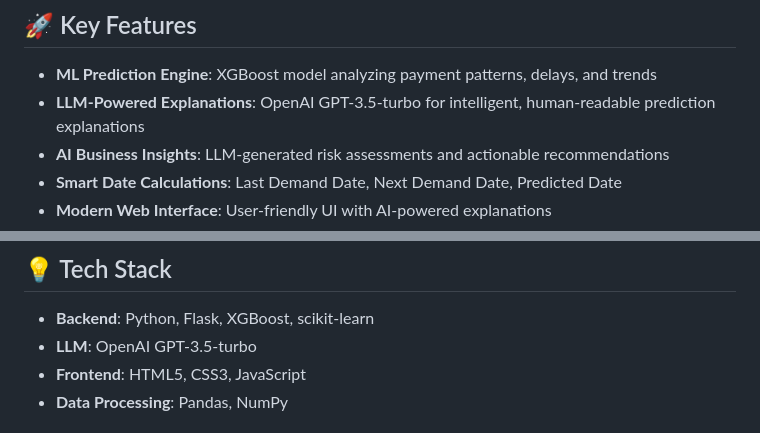
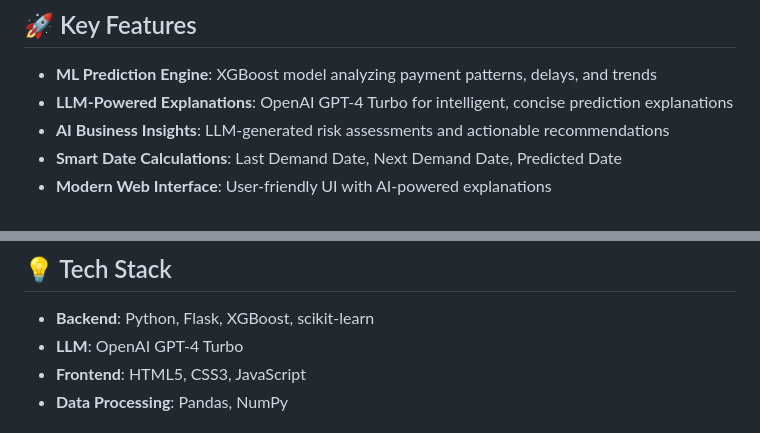
Before and after one commit to Raveesha1995/EMI_Payment_Predictor, a Markdown page: README.md, 2 parts joined by grey strips. Drawn GitHub-style.

Commit message:
Update README: GPT-4 Turbo model

```diff
--- a/README.md
+++ b/README.md
@@ -5,7 +5,7 @@ An intelligent system combining **Machine Learning (XGBoost)** and **Large Langu
 ## 🚀 Key Features
 
 - **ML Prediction Engine**: XGBoost model analyzing payment patterns, delays, and trends
-- **LLM-Powered Explanations**: OpenAI GPT-3.5-turbo for intelligent, human-readable prediction explanations
+- **LLM-Powered Explanations**: OpenAI GPT-4 Turbo for intelligent, concise prediction explanations
 - **AI Business Insights**: LLM-generated risk assessments and actionable recommendations
 - **Smart Date Calculations**: Last Demand Date, Next Demand Date, Predicted Date
 - **Modern Web Interface**: User-friendly UI with AI-powered explanations
@@ -94,7 +94,7 @@ EMI_Payment_Predictor/
 ## 💡 Tech Stack
 
 - **Backend**: Python, Flask, XGBoost, scikit-learn
-- **LLM**: OpenAI GPT-3.5-turbo
+- **LLM**: OpenAI GPT-4 Turbo
 - **Frontend**: HTML5, CSS3, JavaScript
 - **Data Processing**: Pandas, NumPy
 
```
